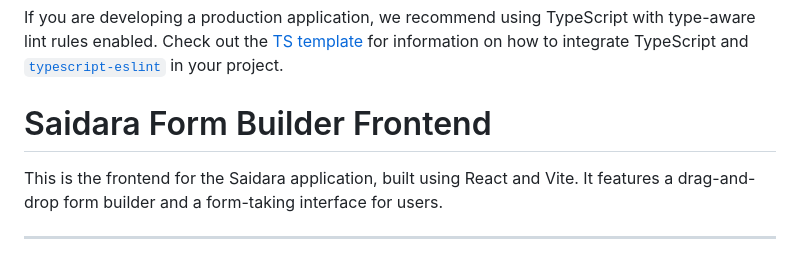
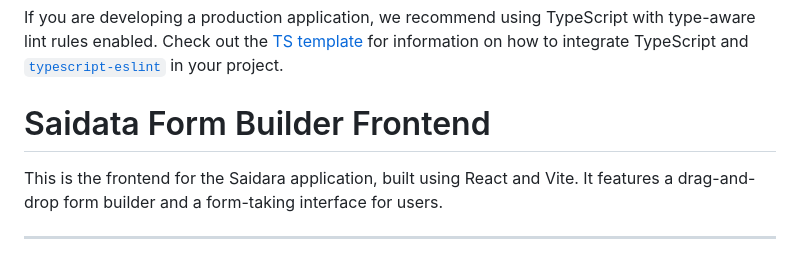
Before and after one commit to uniladev/saidata, a Markdown page: frontend/README.md, the part around the change. Drawn GitHub-style.

```diff
--- a/frontend/README.md
+++ b/frontend/README.md
@@ -15,7 +15,7 @@ The React Compiler is not enabled on this template because of its impact on dev
 
 If you are developing a production application, we recommend using TypeScript with type-aware lint rules enabled. Check out the [TS template](https://github.com/vitejs/vite/tree/main/packages/create-vite/template-react-ts) for information on how to integrate TypeScript and [`typescript-eslint`](https://typescript-eslint.io) in your project.
 
-# Saidara Form Builder Frontend
+# Saidata Form Builder Frontend
 
 This is the frontend for the Saidara application, built using React and Vite. It features a drag-and-drop form builder and a form-taking interface for users.
 
```
